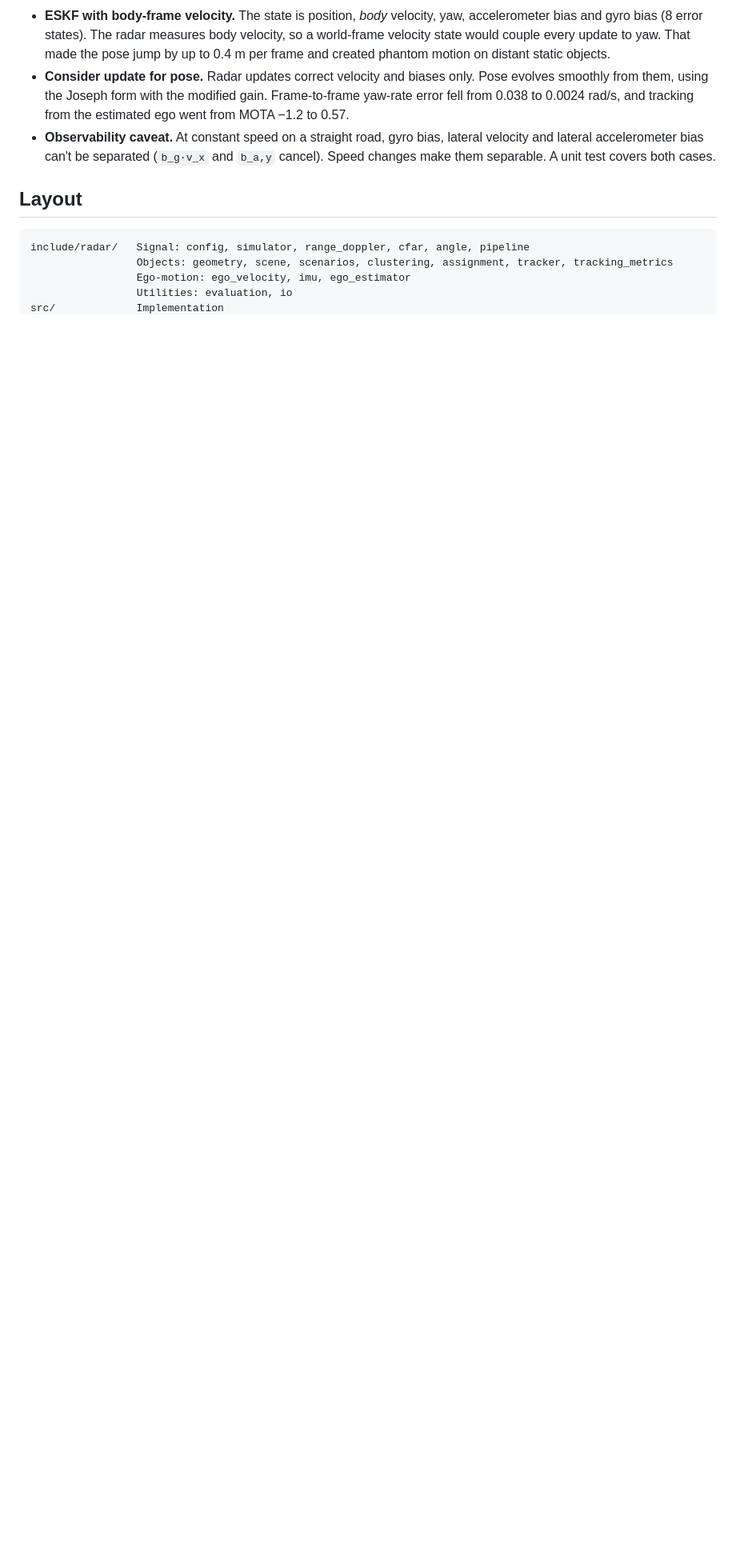
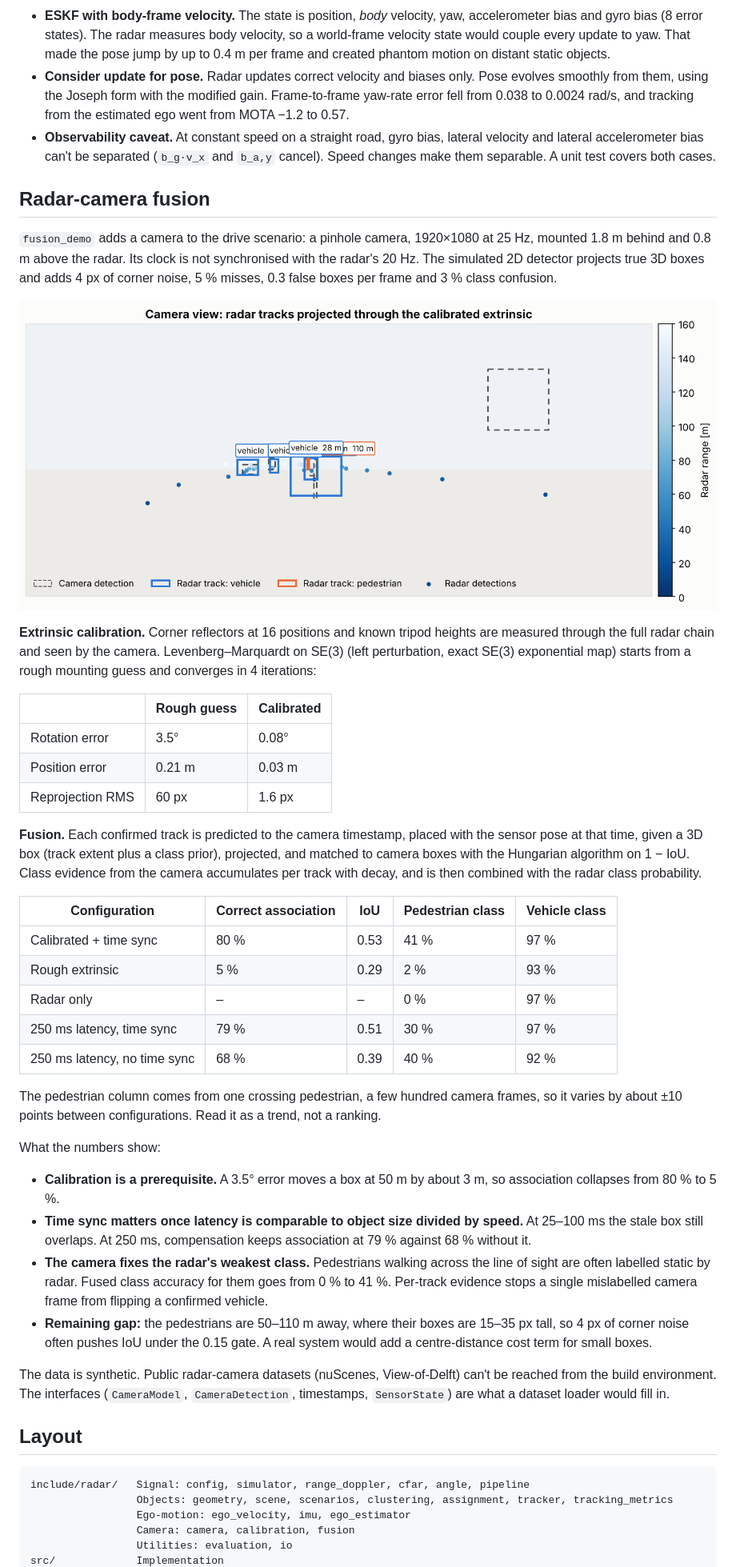
Before and after one commit to 22by7-raikar/RADAR_Perception_CPP, a Markdown page: README.md, the part around one of its changes. Shown at 80% size. GitHub-like rendering; pictures changed too: docs/images/fusion_camera_view.png (added); blank space fills up the shorter version.

````diff
--- a/README.md
+++ b/README.md
@@ -241,11 +241,70 @@ How it works:
   (`b_g·v_x` and `b_a,y` cancel). Speed changes make them separable. A unit
   test covers both cases.
 
+## Radar-camera fusion
+
+`fusion_demo` adds a camera to the drive scenario: a pinhole camera, 1920×1080
+at 25 Hz, mounted 1.8 m behind and 0.8 m above the radar. Its clock is not
+synchronised with the radar's 20 Hz. The simulated 2D detector projects true
+3D boxes and adds 4 px of corner noise, 5 % misses, 0.3 false boxes per
+frame and 3 % class confusion.
+
+![Camera view](docs/images/fusion_camera_view.png)
+
+**Extrinsic calibration.** Corner reflectors at 16 positions and known tripod
+heights are measured through the full radar chain and seen by the camera.
+Levenberg–Marquardt on SE(3) (left perturbation, exact SE(3) exponential map)
+starts from a rough mounting guess and converges in 4 iterations:
+
+| | Rough guess | Calibrated |
+|---|---|---|
+| Rotation error | 3.5° | 0.08° |
+| Position error | 0.21 m | 0.03 m |
+| Reprojection RMS | 60 px | 1.6 px |
+
+**Fusion.** Each confirmed track is predicted to the camera timestamp, placed
+with the sensor pose at that time, given a 3D box (track extent plus a class
+prior), projected, and matched to camera boxes with the Hungarian algorithm
+on 1 − IoU. Class evidence from the camera accumulates per track with decay,
+and is then combined with the radar class probability.
+
+| Configuration | Correct association | IoU | Pedestrian class | Vehicle class |
+|---|---|---|---|---|
+| Calibrated + time sync | 80 % | 0.53 | 41 % | 97 % |
+| Rough extrinsic | 5 % | 0.29 | 2 % | 93 % |
+| Radar only | – | – | 0 % | 97 % |
+| 250 ms latency, time sync | 79 % | 0.51 | 30 % | 97 % |
+| 250 ms latency, no time sync | 68 % | 0.39 | 40 % | 92 % |
+
+The pedestrian column comes from one crossing pedestrian, a few hundred
+camera frames, so it varies by about ±10 points between configurations.
+Read it as a trend, not a ranking.
+
+What the numbers show:
+- **Calibration is a prerequisite.** A 3.5° error moves a box at 50 m by
+  about 3 m, so association collapses from 80 % to 5 %.
+- **Time sync matters once latency is comparable to object size divided by
+  speed.** At 25–100 ms the stale box still overlaps. At 250 ms,
+  compensation keeps association at 79 % against 68 % without it.
+- **The camera fixes the radar's weakest class.** Pedestrians walking across
+  the line of sight are often labelled static by radar. Fused class accuracy
+  for them goes from 0 % to 41 %. Per-track evidence stops a single
+  mislabelled camera frame from flipping a confirmed vehicle.
+- **Remaining gap:** the pedestrians are 50–110 m away, where their boxes are
+  15–35 px tall, so 4 px of corner noise often pushes IoU under the 0.15
+  gate. A real system would add a centre-distance cost term for small boxes.
+
+The data is synthetic. Public radar-camera datasets (nuScenes, View-of-Delft)
+can't be reached from the build environment. The interfaces (`CameraModel`,
+`CameraDetection`, timestamps, `SensorState`) are what a dataset loader would
+fill in.
+
 ## Layout
 
 ```
 include/radar/   Signal: config, simulator, range_doppler, cfar, angle, pipeline
                  Objects: geometry, scene, scenarios, clustering, assignment, tracker, tracking_metrics
                  Ego-motion: ego_velocity, imu, ego_estimator
+                 Camera: camera, calibration, fusion
                  Utilities: evaluation, io
 src/             Implementation
````
Also changed, not shown: other parts of README.md (+6 -4 lines), 12 other files.
